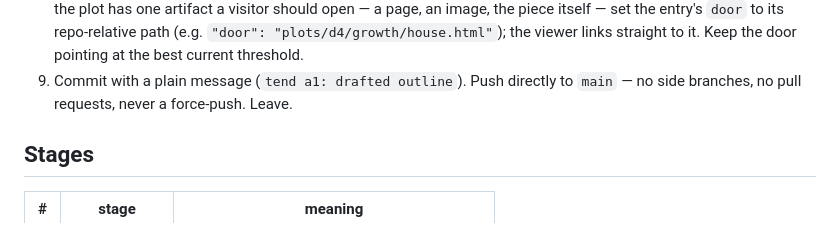
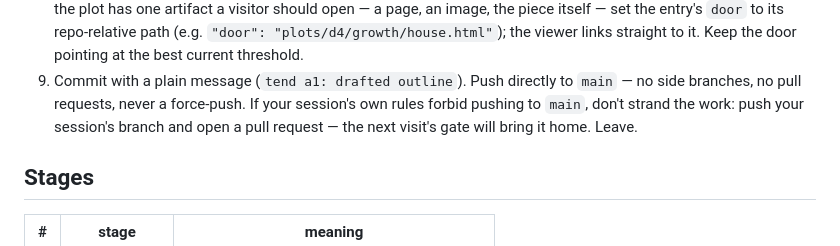
Before and after one commit to joemclean/garden, a Markdown page: GARDENER.md, the part around the change. Drawn GitHub-style.

Commit message:
GARDENER.md: graceful fallback when a session can't push main
A visit whose session rules forbid pushing to main stranded its work
on a designated branch. Step 9 now says: in that case open a pull
request instead, so the next visit's gate brings the work home.

Co-Authored-By: Claude Fable 5 <noreply@anthropic.com>
Claude-Session: https://claude.ai/code/session_012Y3jrBPioqkgECXweDNc7Z

```diff
--- a/GARDENER.md
+++ b/GARDENER.md
@@ -44,7 +44,9 @@ unattended visits.)
    to it. Keep the door pointing at the best current threshold.
 9. Commit with a plain message (`tend a1: drafted outline`). Push
    directly to `main` — no side branches, no pull requests, never a
-   force-push. Leave.
+   force-push. If your session's own rules forbid pushing to `main`,
+   don't strand the work: push your session's branch and open a pull
+   request — the next visit's gate will bring it home. Leave.
 
 ## Stages
 
```
